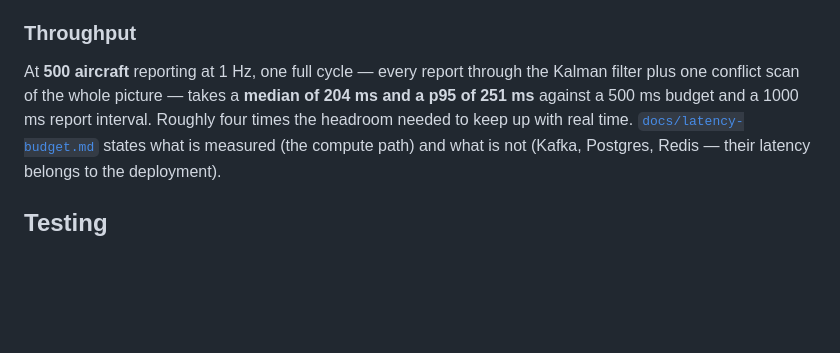
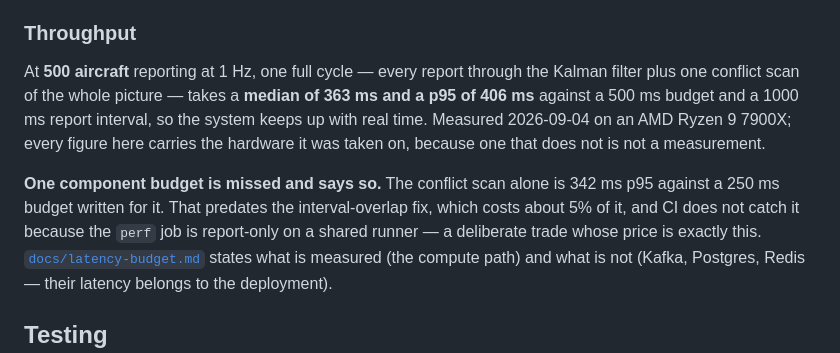
Before and after one commit to nick-bellows/airspace-conformance-platform, a Markdown page: README.md, the part around the change. GitHub-like rendering; blank space fills up the shorter version.

```diff
--- a/README.md
+++ b/README.md
@@ -203,8 +203,16 @@ real prediction error is substantially larger than anything reported here.
 
 At **500 aircraft** reporting at 1 Hz, one full cycle — every report through the
 Kalman filter plus one conflict scan of the whole picture — takes a **median of
-204 ms and a p95 of 251 ms** against a 500 ms budget and a 1000 ms report
-interval. Roughly four times the headroom needed to keep up with real time.
+363 ms and a p95 of 406 ms** against a 500 ms budget and a 1000 ms report
+interval, so the system keeps up with real time. Measured 2026-09-04 on an AMD
+Ryzen 9 7900X; every figure here carries the hardware it was taken on, because
+one that does not is not a measurement.
+
+**One component budget is missed and says so.** The conflict scan alone is
+342 ms p95 against a 250 ms budget written for it. That predates the
+interval-overlap fix, which costs about 5% of it, and CI does not catch it
+because the `perf` job is report-only on a shared runner — a deliberate trade
+whose price is exactly this.
 [`docs/latency-budget.md`](docs/latency-budget.md) states what is measured
 (the compute path) and what is not (Kafka, Postgres, Redis — their latency
 belongs to the deployment).
```
Also changed, not shown: docs/latency-budget.md (+36 -5 lines), docs/limitations.md (+13 -0 lines).
